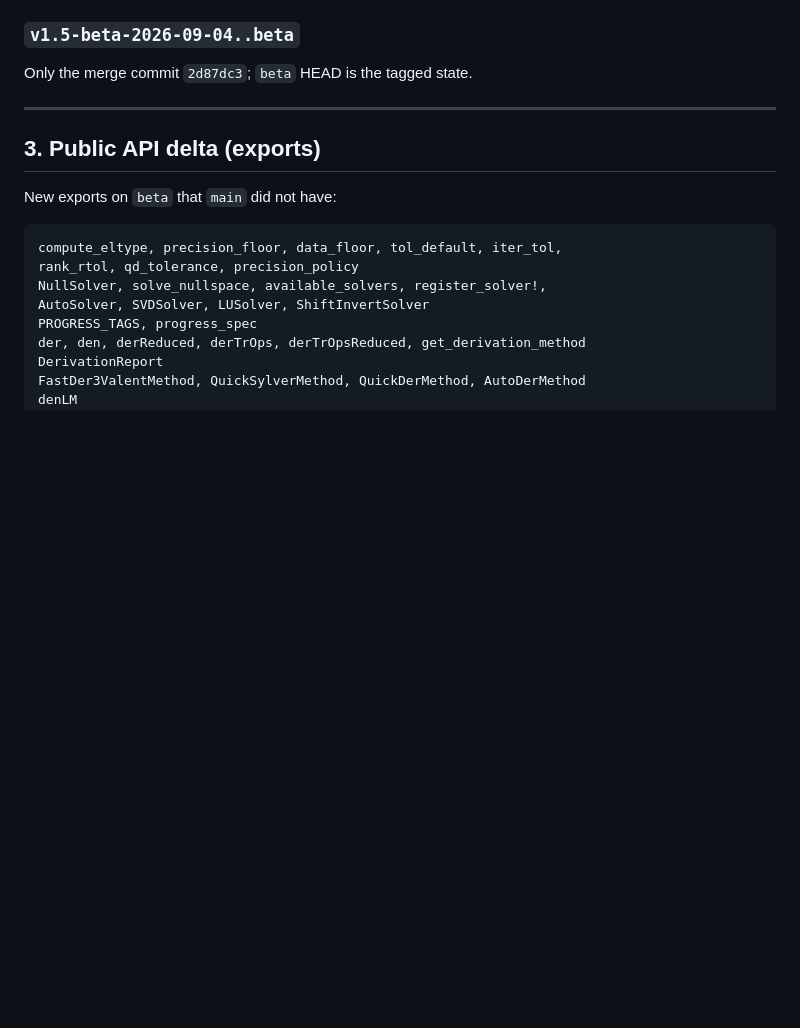
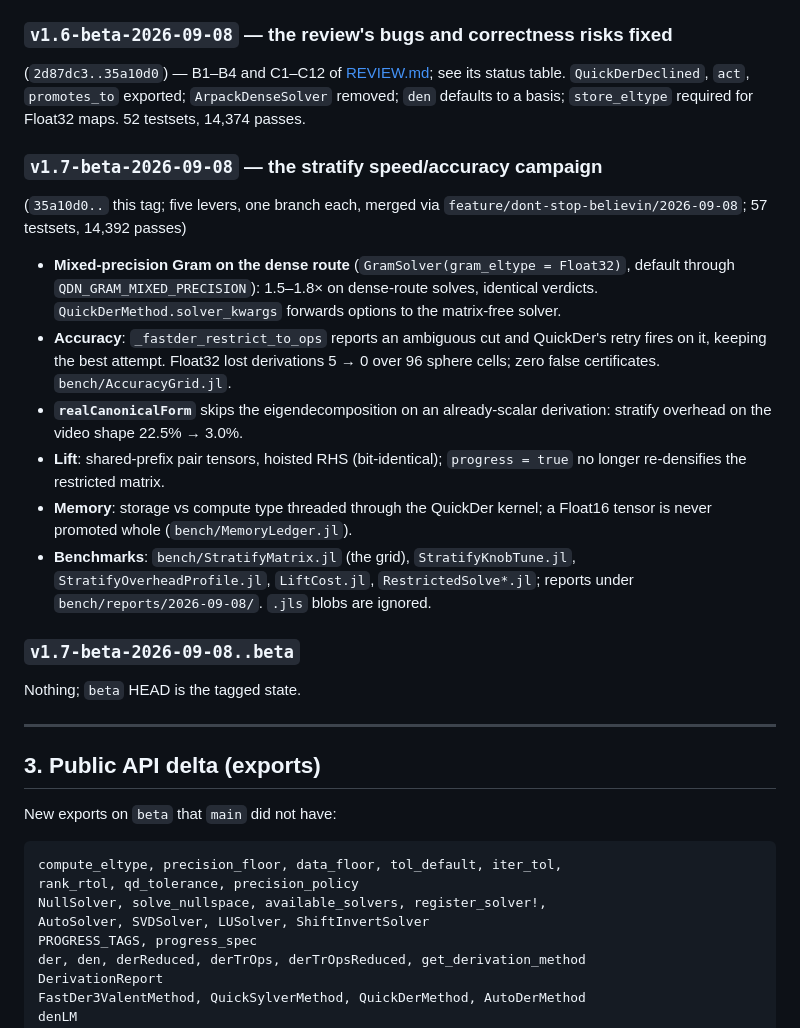
Before and after one commit to thetensor-space/OpenDleto, a Markdown page: docs/beta/CHANGELOG.md, the part around the change. GitHub-like rendering; blank space fills up the shorter version.

```diff
--- a/docs/beta/CHANGELOG.md
+++ b/docs/beta/CHANGELOG.md
@@ -197,9 +197,34 @@ entered with that tag, grouped, with the user-visible effect.
   singular value, skips the Z-law check, reports residuals per direction; `certified` only
   if the automatic verdict would have cut at exactly `nd`. (`523723d`)
 
-### `v1.5-beta-2026-09-04..beta`
+### `v1.6-beta-2026-09-08` — the review's bugs and correctness risks fixed
+(`2d87dc3..35a10d0`) — B1–B4 and C1–C12 of [REVIEW.md](REVIEW.md); see its status table.
+`QuickDerDeclined`, `act`, `promotes_to` exported; `ArpackDenseSolver` removed; `den`
+defaults to a basis; `store_eltype` required for Float32 maps. 52 testsets, 14,374 passes.
 
-Only the merge commit `2d87dc3`; `beta` HEAD is the tagged state.
+### `v1.7-beta-2026-09-08` — the stratify speed/accuracy campaign
+(`35a10d0..` this tag; five levers, one branch each, merged via
+`feature/dont-stop-believin/2026-09-08`; 57 testsets, 14,392 passes)
+
+- **Mixed-precision Gram on the dense route** (`GramSolver(gram_eltype = Float32)`, default
+  through `QDN_GRAM_MIXED_PRECISION`): 1.5–1.8× on dense-route solves, identical verdicts.
+  `QuickDerMethod.solver_kwargs` forwards options to the matrix-free solver.
+- **Accuracy**: `_fastder_restrict_to_ops` reports an ambiguous cut and QuickDer's retry
+  fires on it, keeping the best attempt. Float32 lost derivations 5 → 0 over 96 sphere cells;
+  zero false certificates. `bench/AccuracyGrid.jl`.
+- **`realCanonicalForm`** skips the eigendecomposition on an already-scalar derivation:
+  stratify overhead on the video shape 22.5% → 3.0%.
+- **Lift**: shared-prefix pair tensors, hoisted RHS (bit-identical); `progress = true` no
+  longer re-densifies the restricted matrix.
+- **Memory**: storage vs compute type threaded through the QuickDer kernel; a Float16 tensor
+  is never promoted whole (`bench/MemoryLedger.jl`).
+- **Benchmarks**: `bench/StratifyMatrix.jl` (the grid), `StratifyKnobTune.jl`,
+  `StratifyOverheadProfile.jl`, `LiftCost.jl`, `RestrictedSolve*.jl`; reports under
+  `bench/reports/2026-09-08/`. `.jls` blobs are ignored.
+
+### `v1.7-beta-2026-09-08..beta`
+
+Nothing; `beta` HEAD is the tagged state.
 
 ---
 
```
Also changed, not shown: docs/CONTEXT.md (+52 -0 lines).
